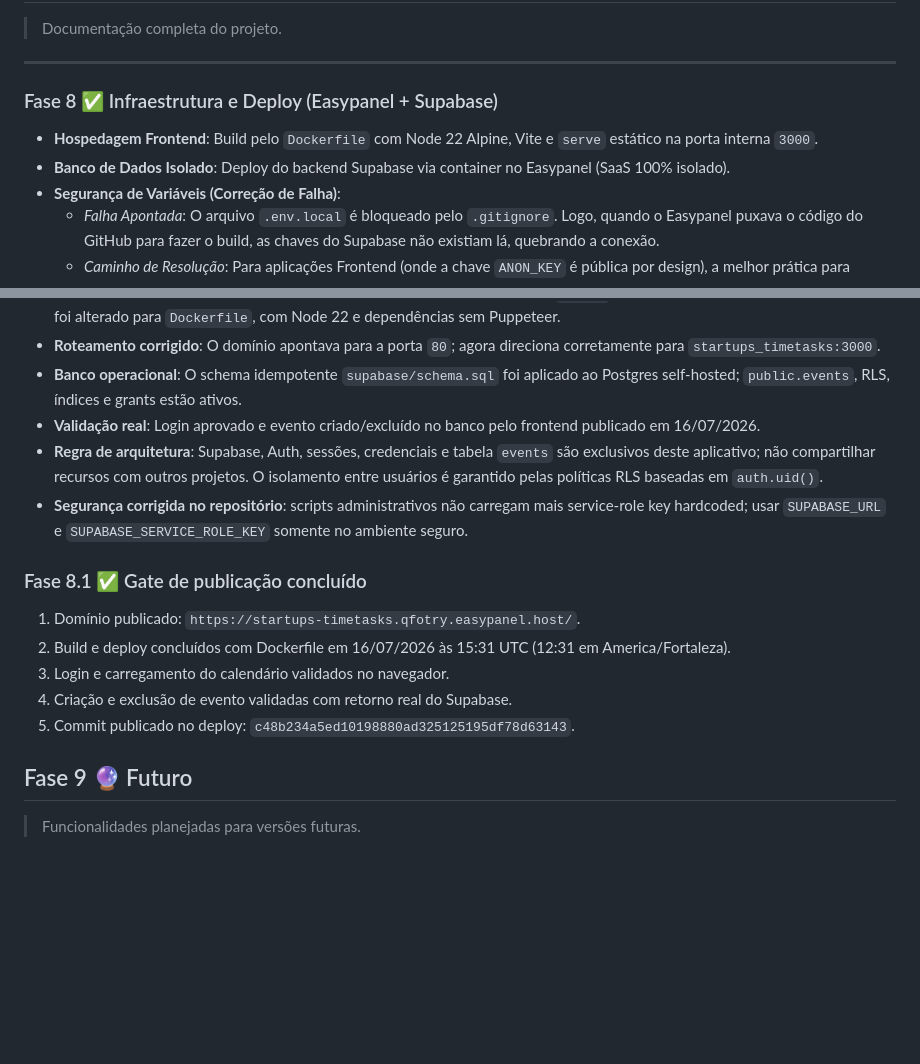
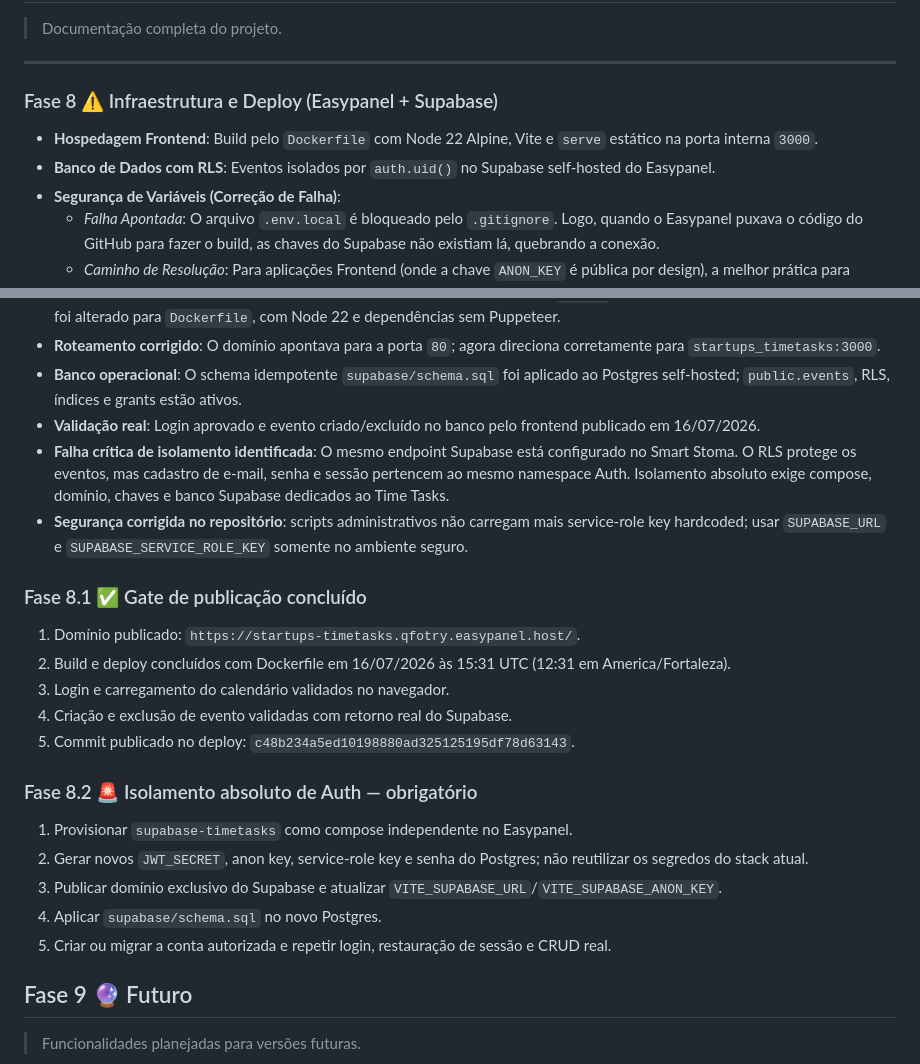
Before and after one commit to sxsevenxperts/TIME-TASKS, a Markdown page: ROADMAP.md, 2 parts joined by grey strips. Drawn GitHub-style; blank space fills up the shorter version.

```diff
--- a/ROADMAP.md
+++ b/ROADMAP.md
@@ -122,9 +122,9 @@
 
 ---
 
-### Fase 8 ✅ Infraestrutura e Deploy (Easypanel + Supabase)
+### Fase 8 ⚠️ Infraestrutura e Deploy (Easypanel + Supabase)
 - **Hospedagem Frontend**: Build pelo `Dockerfile` com Node 22 Alpine, Vite e `serve` estático na porta interna `3000`.
-- **Banco de Dados Isolado**: Deploy do backend Supabase via container no Easypanel (SaaS 100% isolado).
+- **Banco de Dados com RLS**: Eventos isolados por `auth.uid()` no Supabase self-hosted do Easypanel.
 - **Segurança de Variáveis (Correção de Falha)**:
   - *Falha Apontada*: O arquivo `.env.local` é bloqueado pelo `.gitignore`. Logo, quando o Easypanel puxava o código do GitHub para fazer o build, as chaves do Supabase não existiam lá, quebrando a conexão.
   - *Caminho de Resolução*: Para aplicações Frontend (onde a chave `ANON_KEY` é pública por design), a melhor prática para deploys automatizados sem precisar configurar o painel do servidor é utilizar um arquivo `.env.production` commitado no repositório.
@@ -134,7 +134,7 @@
 - **Roteamento corrigido**: O domínio apontava para a porta `80`; agora direciona corretamente para `startups_timetasks:3000`.
 - **Banco operacional**: O schema idempotente `supabase/schema.sql` foi aplicado ao Postgres self-hosted; `public.events`, RLS, índices e grants estão ativos.
 - **Validação real**: Login aprovado e evento criado/excluído no banco pelo frontend publicado em 16/07/2026.
-- **Regra de arquitetura**: Supabase, Auth, sessões, credenciais e tabela `events` são exclusivos deste aplicativo; não compartilhar recursos com outros projetos. O isolamento entre usuários é garantido pelas políticas RLS baseadas em `auth.uid()`.
+- **Falha crítica de isolamento identificada**: O mesmo endpoint Supabase está configurado no Smart Stoma. O RLS protege os eventos, mas cadastro de e-mail, senha e sessão pertencem ao mesmo namespace Auth. Isolamento absoluto exige compose, domínio, chaves e banco Supabase dedicados ao Time Tasks.
 - **Segurança corrigida no repositório**: scripts administrativos não carregam mais service-role key hardcoded; usar `SUPABASE_URL` e `SUPABASE_SERVICE_ROLE_KEY` somente no ambiente seguro.
 
 ### Fase 8.1 ✅ Gate de publicação concluído
@@ -144,6 +144,14 @@
 3. Login e carregamento do calendário validados no navegador.
 4. Criação e exclusão de evento validadas com retorno real do Supabase.
 5. Commit publicado no deploy: `c48b234a5ed10198880ad325125195df78d63143`.
+
+### Fase 8.2 🚨 Isolamento absoluto de Auth — obrigatório
+
+1. Provisionar `supabase-timetasks` como compose independente no Easypanel.
+2. Gerar novos `JWT_SECRET`, anon key, service-role key e senha do Postgres; não reutilizar os segredos do stack atual.
+3. Publicar domínio exclusivo do Supabase e atualizar `VITE_SUPABASE_URL`/`VITE_SUPABASE_ANON_KEY`.
+4. Aplicar `supabase/schema.sql` no novo Postgres.
+5. Criar ou migrar a conta autorizada e repetir login, restauração de sessão e CRUD real.
 
 ## Fase 9 🔮 Futuro
 
```
Also changed, not shown: MANUAL.md (+2 -1 lines), README.md (+1 -1 lines).
